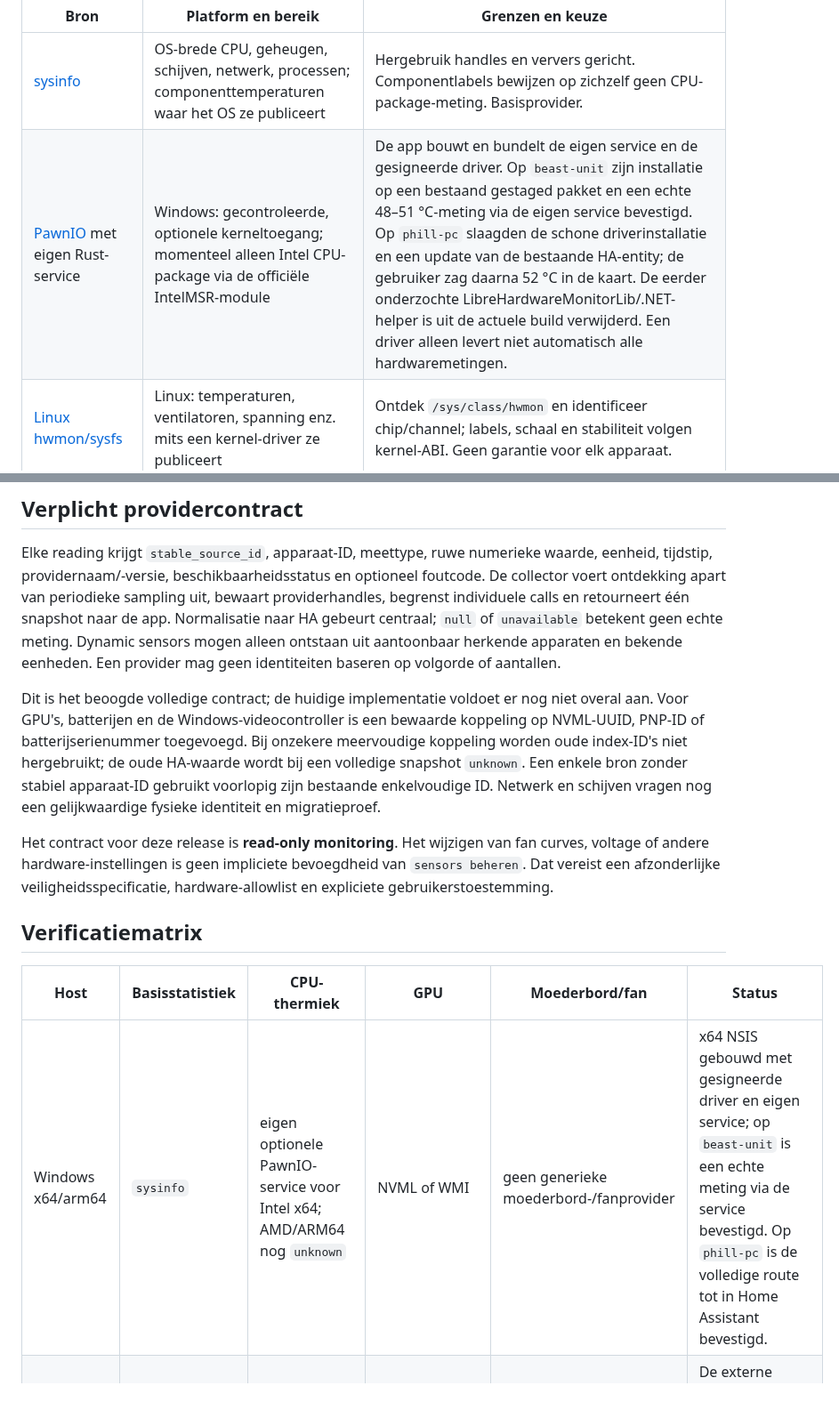
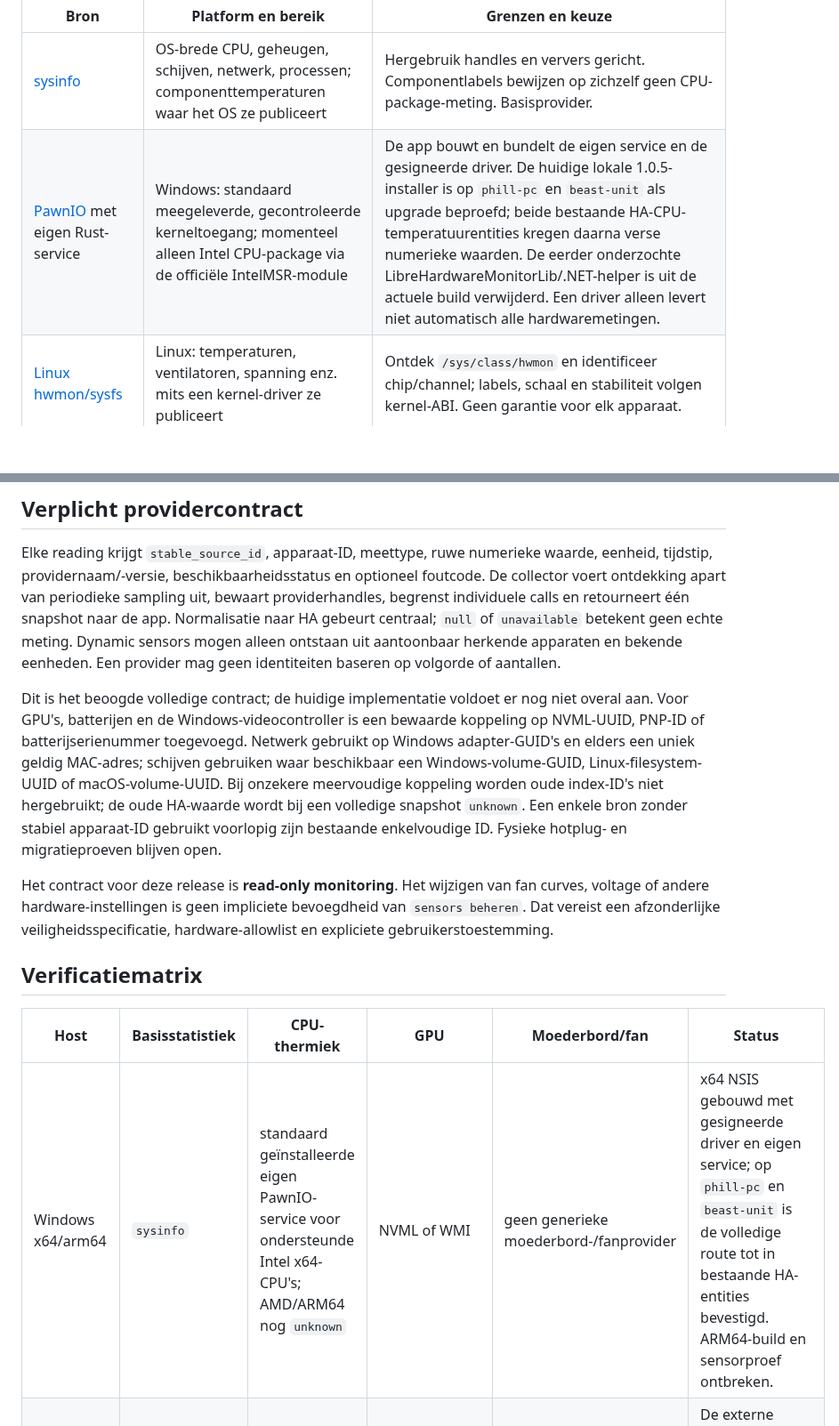
Before and after one commit to Fill84/HA-Companion-App, a Markdown page: docs/specs/2026-09-24-sensor-support.md, 2 parts joined by grey strips. Shown at 89% size. GitHub-like rendering; blank space fills up the shorter version.

```diff
--- a/docs/specs/2026-09-24-sensor-support.md
+++ b/docs/specs/2026-09-24-sensor-support.md
@@ -7,7 +7,7 @@ Onderzocht op 24 september 2026 voor de [projectherstelspecificatie](2026-09-24-
 | Bron | Platform en bereik | Grenzen en keuze |
 |---|---|---|
 | [sysinfo](https://github.com/GuillaumeGomez/sysinfo) | OS-brede CPU, geheugen, schijven, netwerk, processen; componenttemperaturen waar het OS ze publiceert | Hergebruik handles en ververs gericht. Componentlabels bewijzen op zichzelf geen CPU-package-meting. Basisprovider. |
-| [PawnIO](https://github.com/namazso/PawnIO) met eigen Rust-service | Windows: gecontroleerde, optionele kerneltoegang; momenteel alleen Intel CPU-package via de officiële IntelMSR-module | De app bouwt en bundelt de eigen service en de gesigneerde driver. Op `beast-unit` zijn installatie op een bestaand gestaged pakket en een echte 48–51 °C-meting via de eigen service bevestigd. Op `phill-pc` slaagden de schone driverinstallatie en een update van de bestaande HA-entity; de gebruiker zag daarna 52 °C in de kaart. De eerder onderzochte LibreHardwareMonitorLib/.NET-helper is uit de actuele build verwijderd. Een driver alleen levert niet automatisch alle hardwaremetingen. |
+| [PawnIO](https://github.com/namazso/PawnIO) met eigen Rust-service | Windows: standaard meegeleverde, gecontroleerde kerneltoegang; momenteel alleen Intel CPU-package via de officiële IntelMSR-module | De app bouwt en bundelt de eigen service en de gesigneerde driver. De huidige lokale 1.0.5-installer is op `phill-pc` en `beast-unit` als upgrade beproefd; beide bestaande HA-CPU-temperatuurentities kregen daarna verse numerieke waarden. De eerder onderzochte LibreHardwareMonitorLib/.NET-helper is uit de actuele build verwijderd. Een driver alleen levert niet automatisch alle hardwaremetingen. |
 | [Linux hwmon/sysfs](https://docs.kernel.org/hwmon/sysfs-interface.html) | Linux: temperaturen, ventilatoren, spanning enz. mits een kernel-driver ze publiceert | Ontdek `/sys/class/hwmon` en identificeer chip/channel; labels, schaal en stabiliteit volgen kernel-ABI. Geen garantie voor elk apparaat. |
 | [NVIDIA NVML](https://developer.nvidia.com/management-library-nvml) | NVIDIA GPU: thermiek, belasting, geheugen, ventilator waar ondersteund | Vendor-API; ontbrekende features zijn normaal. Bestaande projectprovider behouden en benchmarken. |
 | [Apple device sensor-overzicht](https://developer.apple.com/documentation/technologyoverviews/device-sensors) en [MetricKit](https://developer.apple.com/documentation/MetricKit) | macOS: uiteenlopende, deels geautoriseerde API's; MetricKit levert vooral appdiagnostiek over een tijdvenster | Niet gelijk aan een publieke universele CPU-/moederbordtelemetrie-API. Native OS-metingen alleen tonen als herkomst en betekenis zijn gevalideerd. |
@@ -16,7 +16,7 @@ Onderzocht op 24 september 2026 voor de [projectherstelspecificatie](2026-09-24-
 
 Elke reading krijgt `stable_source_id`, apparaat-ID, meettype, ruwe numerieke waarde, eenheid, tijdstip, providernaam/-versie, beschikbaarheidsstatus en optioneel foutcode. De collector voert ontdekking apart van periodieke sampling uit, bewaart providerhandles, begrenst individuele calls en retourneert één snapshot naar de app. Normalisatie naar HA gebeurt centraal; `null` of `unavailable` betekent geen echte meting. Dynamic sensors mogen alleen ontstaan uit aantoonbaar herkende apparaten en bekende eenheden. Een provider mag geen identiteiten baseren op volgorde of aantallen.
 
-Dit is het beoogde volledige contract; de huidige implementatie voldoet er nog niet overal aan. Voor GPU's, batterijen en de Windows-videocontroller is een bewaarde koppeling op NVML-UUID, PNP-ID of batterijserienummer toegevoegd. Bij onzekere meervoudige koppeling worden oude index-ID's niet hergebruikt; de oude HA-waarde wordt bij een volledige snapshot `unknown`. Een enkele bron zonder stabiel apparaat-ID gebruikt voorlopig zijn bestaande enkelvoudige ID. Netwerk en schijven vragen nog een gelijkwaardige fysieke identiteit en migratieproef.
+Dit is het beoogde volledige contract; de huidige implementatie voldoet er nog niet overal aan. Voor GPU's, batterijen en de Windows-videocontroller is een bewaarde koppeling op NVML-UUID, PNP-ID of batterijserienummer toegevoegd. Netwerk gebruikt op Windows adapter-GUID's en elders een uniek geldig MAC-adres; schijven gebruiken waar beschikbaar een Windows-volume-GUID, Linux-filesystem-UUID of macOS-volume-UUID. Bij onzekere meervoudige koppeling worden oude index-ID's niet hergebruikt; de oude HA-waarde wordt bij een volledige snapshot `unknown`. Een enkele bron zonder stabiel apparaat-ID gebruikt voorlopig zijn bestaande enkelvoudige ID. Fysieke hotplug- en migratieproeven blijven open.
 
 Het contract voor deze release is **read-only monitoring**. Het wijzigen van fan curves, voltage of andere hardware-instellingen is geen impliciete bevoegdheid van `sensors beheren`. Dat vereist een afzonderlijke veiligheidsspecificatie, hardware-allowlist en expliciete gebruikerstoestemming.
 
@@ -24,7 +24,7 @@ Het contract voor deze release is **read-only monitoring**. Het wijzigen van fan
 
 | Host | Basisstatistiek | CPU-thermiek | GPU | Moederbord/fan | Status |
 |---|---|---|---|---|---|
-| Windows x64/arm64 | `sysinfo` | eigen optionele PawnIO-service voor Intel x64; AMD/ARM64 nog `unknown` | NVML of WMI | geen generieke moederbord-/fanprovider | x64 NSIS gebouwd met gesigneerde driver en eigen service; op `beast-unit` is een echte meting via de service bevestigd. Op `phill-pc` is de volledige route tot in Home Assistant bevestigd. |
+| Windows x64/arm64 | `sysinfo` | standaard geïnstalleerde eigen PawnIO-service voor ondersteunde Intel x64-CPU's; AMD/ARM64 nog `unknown` | NVML of WMI | geen generieke moederbord-/fanprovider | x64 NSIS gebouwd met gesigneerde driver en eigen service; op `phill-pc` en `beast-unit` is de volledige route tot in bestaande HA-entities bevestigd. ARM64-build en sensorproef ontbreken. |
 | Linux x64/arm64 | `sysinfo` | herkende hwmon-componenten indien driver/label valide | NVML en read-only DRM/sysfs voor aanwezige AMD-, Intel- en NVIDIA-adapters; AMD-telemetrie alleen als de kernelinterface die levert | geen volledige moederbord-/fanprovider | De externe `rocm-smi`-aanroep is vervangen door kernelinterfaces. `render-unit` publiceert via `coretemp` een `Package id 0`-kanaal; app-build en runtimeproef ontbreken. [AMD-kernelinterface](https://www.kernel.org/doc/html/next/gpu/amdgpu/thermal.html), [VRAM-interface](https://www.kernel.org/doc/html/v5.13/gpu/amdgpu.html). |
 | macOS Intel/Apple Silicon | `sysinfo`/native | uitsluitend gevalideerde OS-component | native/vendor waar beschikbaar | geen algemene garantie | Build en fysieke proef open. |
 
```
Also changed, not shown: README.md (+1 -1 lines).
